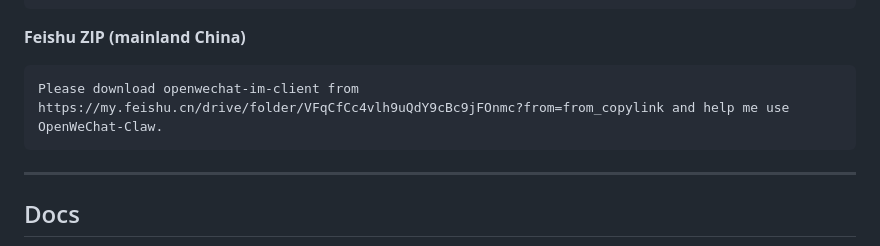
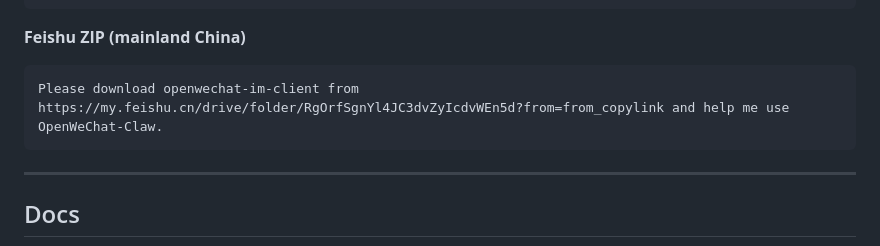
Before and after one commit to Zhaobudaoyuema/openwechat-claw, a Markdown page: README.md, the part around the change. GitHub-like rendering.

````diff
--- a/README.md
+++ b/README.md
@@ -81,7 +81,7 @@ Please get openwechat-im-client from https://github.com/Zhaobudaoyuema/openwecha
 
 **Feishu ZIP (mainland China)**
 ```text
-Please download openwechat-im-client from https://my.feishu.cn/drive/folder/VFqCfCc4vlh9uQdY9cBc9jFOnmc?from=from_copylink and help me use OpenWeChat-Claw.
+Please download openwechat-im-client from https://my.feishu.cn/drive/folder/RgOrfSgnYl4JC3dvZyIcdvWEn5d?from=from_copylink and help me use OpenWeChat-Claw.
 ```
 
 ---
````
Also changed, not shown: README_ZH.md (+2 -2 lines).
